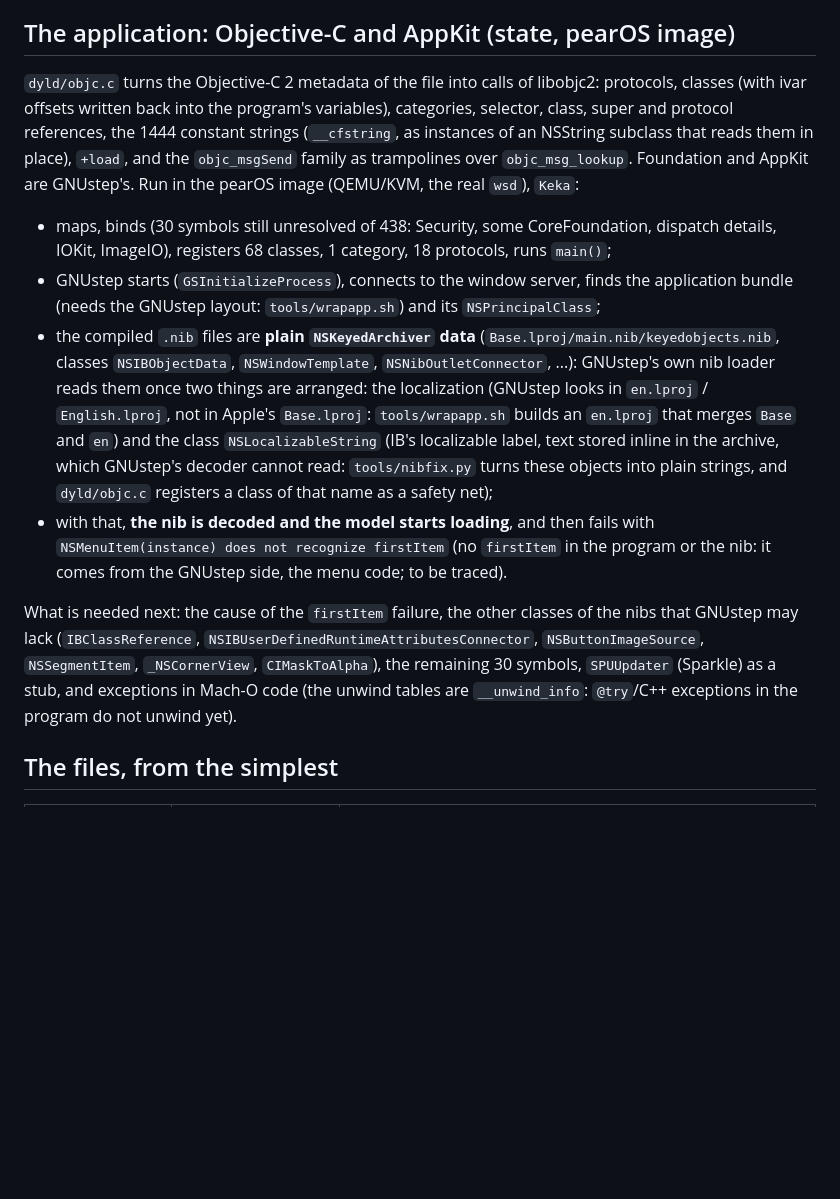
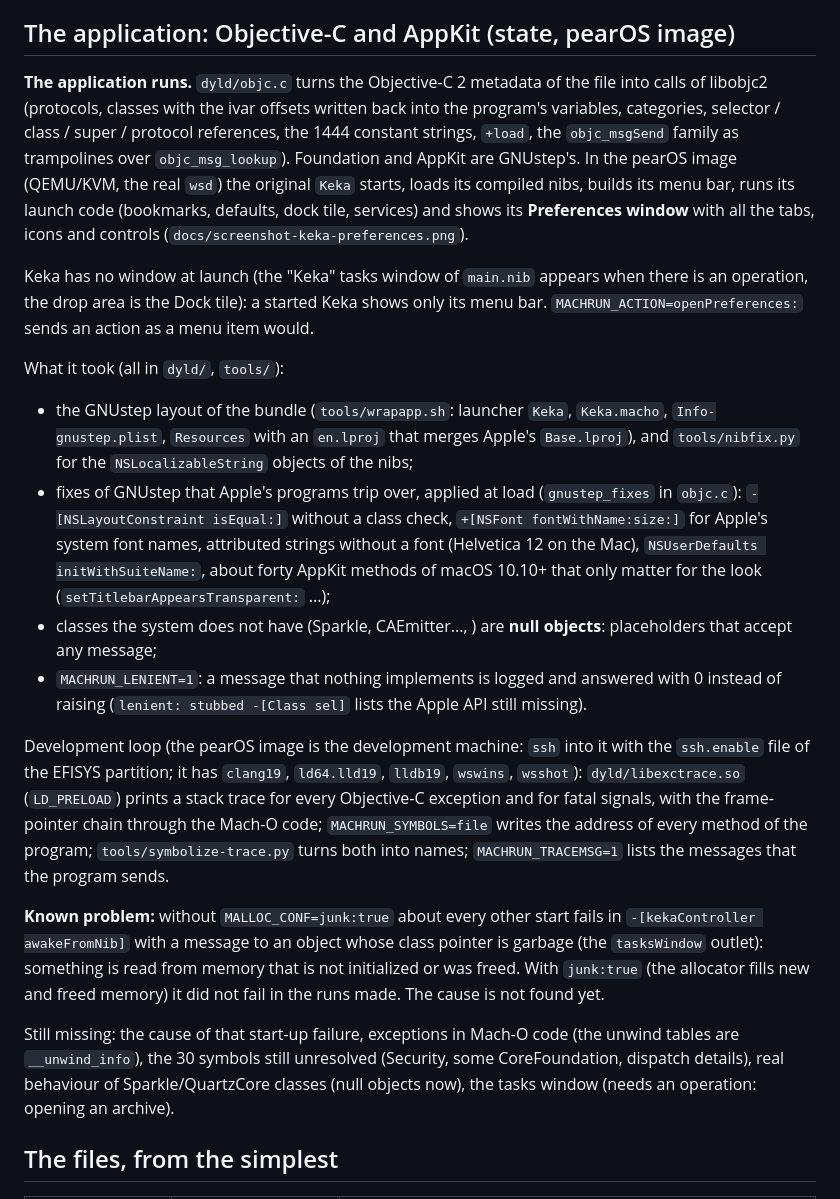
Before and after one commit to pearOS-bsd/darwinator, a Markdown page: docs/KEKA.md, the part around the change. Rendered like a GitHub page; blank space fills up the shorter version.

```diff
--- a/docs/KEKA.md
+++ b/docs/KEKA.md
@@ -34,14 +34,22 @@ Not done: arm64 (and there the variadic calling convention of Darwin's arm64 dif
 
 ## The application: Objective-C and AppKit (state, pearOS image)
 
-`dyld/objc.c` turns the Objective-C 2 metadata of the file into calls of libobjc2: protocols, classes (with ivar offsets written back into the program's variables), categories, selector, class, super and protocol references, the 1444 constant strings (`__cfstring`, as instances of an NSString subclass that reads them in place), `+load`, and the `objc_msgSend` family as trampolines over `objc_msg_lookup`. Foundation and AppKit are GNUstep's. Run in the pearOS image (QEMU/KVM, the real `wsd`), `Keka`:
+**The application runs.** `dyld/objc.c` turns the Objective-C 2 metadata of the file into calls of libobjc2 (protocols, classes with the ivar offsets written back into the program's variables, categories, selector / class / super / protocol references, the 1444 constant strings, `+load`, the `objc_msgSend` family as trampolines over `objc_msg_lookup`). Foundation and AppKit are GNUstep's. In the pearOS image (QEMU/KVM, the real `wsd`) the original `Keka` starts, loads its compiled nibs, builds its menu bar, runs its launch code (bookmarks, defaults, dock tile, services) and shows its **Preferences window** with all the tabs, icons and controls (`docs/screenshot-keka-preferences.png`).
 
-* maps, binds (30 symbols still unresolved of 438: Security, some CoreFoundation, dispatch details, IOKit, ImageIO), registers 68 classes, 1 category, 18 protocols, runs `main()`;
-* GNUstep starts (`GSInitializeProcess`), connects to the window server, finds the application bundle (needs the GNUstep layout: `tools/wrapapp.sh`) and its `NSPrincipalClass`;
-* the compiled `.nib` files are **plain `NSKeyedArchiver` data** (`Base.lproj/main.nib/keyedobjects.nib`, classes `NSIBObjectData`, `NSWindowTemplate`, `NSNibOutletConnector`, ...): GNUstep's own nib loader reads them once two things are arranged: the localization (GNUstep looks in `en.lproj` / `English.lproj`, not in Apple's `Base.lproj`: `tools/wrapapp.sh` builds an `en.lproj` that merges `Base` and `en`) and the class `NSLocalizableString` (IB's localizable label, text stored inline in the archive, which GNUstep's decoder cannot read: `tools/nibfix.py` turns these objects into plain strings, and `dyld/objc.c` registers a class of that name as a safety net);
-* with that, **the nib is decoded and the model starts loading**, and then fails with `NSMenuItem(instance) does not recognize firstItem` (no `firstItem` in the program or the nib: it comes from the GNUstep side, the menu code; to be traced).
+Keka has no window at launch (the "Keka" tasks window of `main.nib` appears when there is an operation, the drop area is the Dock tile): a started Keka shows only its menu bar. `MACHRUN_ACTION=openPreferences:` sends an action as a menu item would.
 
-What is needed next: the cause of the `firstItem` failure, the other classes of the nibs that GNUstep may lack (`IBClassReference`, `NSIBUserDefinedRuntimeAttributesConnector`, `NSButtonImageSource`, `NSSegmentItem`, `_NSCornerView`, `CIMaskToAlpha`), the remaining 30 symbols, `SPUUpdater` (Sparkle) as a stub, and exceptions in Mach-O code (the unwind tables are `__unwind_info`: `@try`/C++ exceptions in the program do not unwind yet).
+What it took (all in `dyld/`, `tools/`):
+
+* the GNUstep layout of the bundle (`tools/wrapapp.sh`: launcher `Keka`, `Keka.macho`, `Info-gnustep.plist`, `Resources` with an `en.lproj` that merges Apple's `Base.lproj`), and `tools/nibfix.py` for the `NSLocalizableString` objects of the nibs;
+* fixes of GNUstep that Apple's programs trip over, applied at load (`gnustep_fixes` in `objc.c`): `-[NSLayoutConstraint isEqual:]` without a class check, `+[NSFont fontWithName:size:]` for Apple's system font names, attributed strings without a font (Helvetica 12 on the Mac), `NSUserDefaults initWithSuiteName:`, about forty AppKit methods of macOS 10.10+ that only matter for the look (`setTitlebarAppearsTransparent:` ...);
+* classes the system does not have (Sparkle, CAEmitter..., ) are **null objects**: placeholders that accept any message;
+* `MACHRUN_LENIENT=1`: a message that nothing implements is logged and answered with 0 instead of raising (`lenient: stubbed -[Class sel]` lists the Apple API still missing).
+
+Development loop (the pearOS image is the development machine: `ssh` into it with the `ssh.enable` file of the EFISYS partition; it has `clang19`, `ld64.lld19`, `lldb19`, `wswins`, `wsshot`): `dyld/libexctrace.so` (`LD_PRELOAD`) prints a stack trace for every Objective-C exception and for fatal signals, with the frame-pointer chain through the Mach-O code; `MACHRUN_SYMBOLS=file` writes the address of every method of the program; `tools/symbolize-trace.py` turns both into names; `MACHRUN_TRACEMSG=1` lists the messages that the program sends.
+
+**Known problem:** without `MALLOC_CONF=junk:true` about every other start fails in `-[kekaController awakeFromNib]` with a message to an object whose class pointer is garbage (the `tasksWindow` outlet): something is read from memory that is not initialized or was freed. With `junk:true` (the allocator fills new and freed memory) it did not fail in the runs made. The cause is not found yet.
+
+Still missing: the cause of that start-up failure, exceptions in Mach-O code (the unwind tables are `__unwind_info`), the 30 symbols still unresolved (Security, some CoreFoundation, dispatch details), real behaviour of Sparkle/QuartzCore classes (null objects now), the tasks window (needs an operation: opening an archive).
 
 ## The files, from the simplest
 
```
Also changed, not shown: README.md (+4 -0 lines), docs/screenshot-keka-preferences.png (added), 7 other files.
